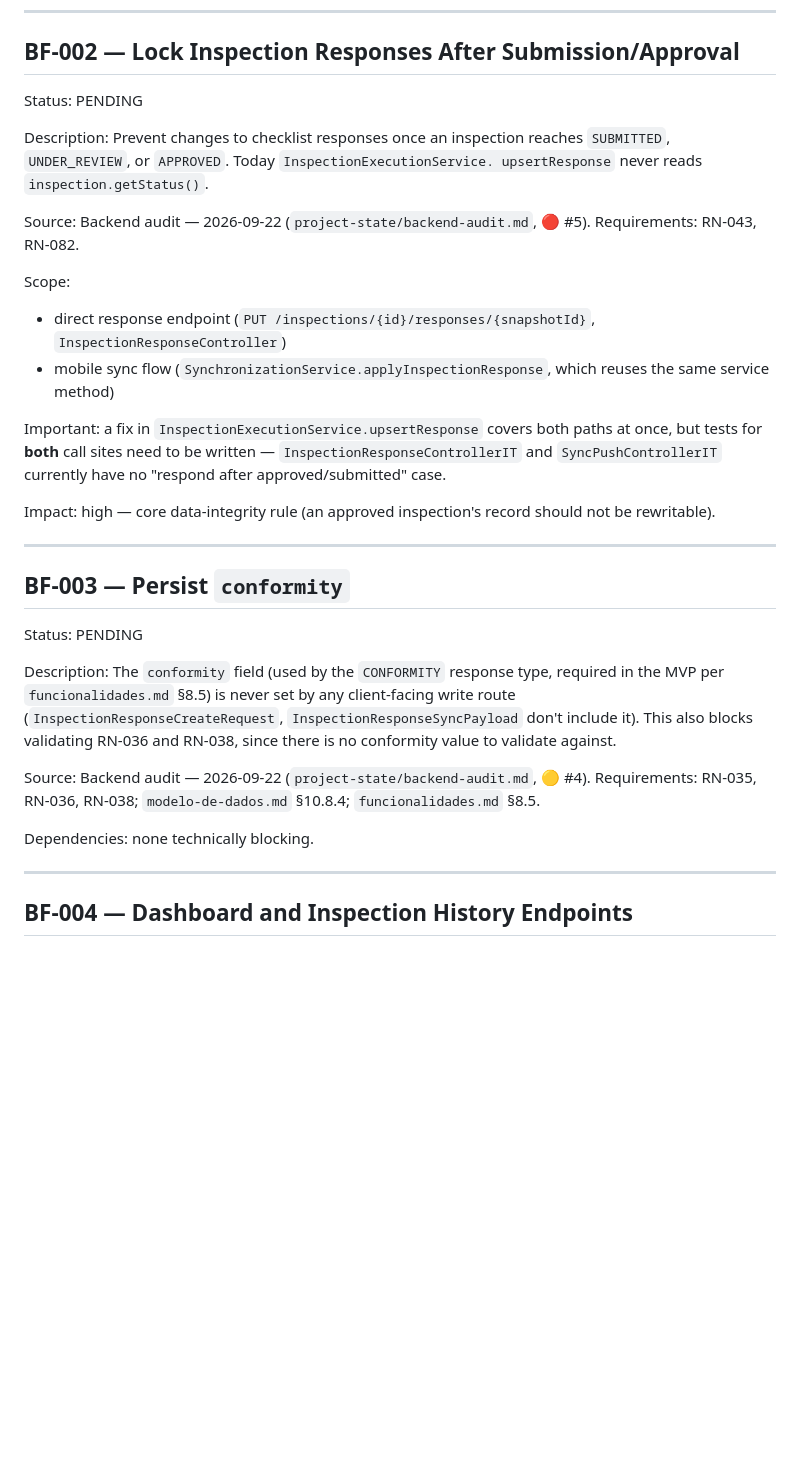
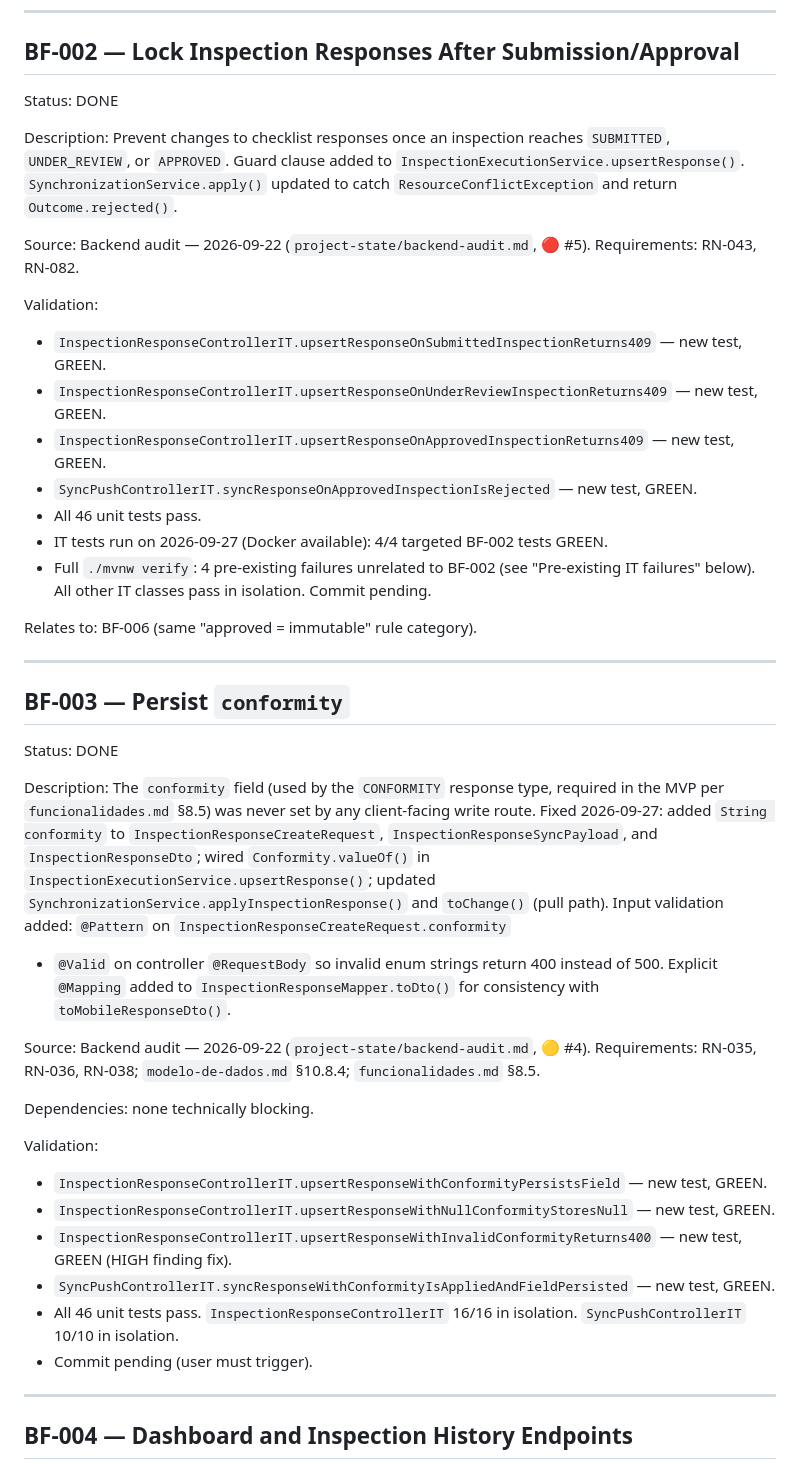
Before and after one commit to AndreLucas0/fieldops-project, a Markdown page: project-state/pending-features.md, the part around one of its changes. GitHub-like rendering; blank space fills up the shorter version.

Commit message:
doc: pending-fetures

```diff
--- a/project-state/pending-features.md
+++ b/project-state/pending-features.md
@@ -48,41 +48,48 @@ version of an already-`ACTIVE` template (no such test exists today).
 
 ## BF-002 — Lock Inspection Responses After Submission/Approval
 
-Status: PENDING
+Status: DONE
 
 Description:
 Prevent changes to checklist responses once an inspection reaches
-`SUBMITTED`, `UNDER_REVIEW`, or `APPROVED`. Today `InspectionExecutionService.
-upsertResponse` never reads `inspection.getStatus()`.
+`SUBMITTED`, `UNDER_REVIEW`, or `APPROVED`. Guard clause added to
+`InspectionExecutionService.upsertResponse()`. `SynchronizationService.apply()`
+updated to catch `ResourceConflictException` and return `Outcome.rejected()`.
 
 Source:
 Backend audit — 2026-09-22 (`project-state/backend-audit.md`, 🔴 #5).
 Requirements: RN-043, RN-082.
 
-Scope:
-- direct response endpoint (`PUT /inspections/{id}/responses/{snapshotId}`, `InspectionResponseController`)
-- mobile sync flow (`SynchronizationService.applyInspectionResponse`, which reuses the same service method)
+Validation:
+- `InspectionResponseControllerIT.upsertResponseOnSubmittedInspectionReturns409` — new test, GREEN.
+- `InspectionResponseControllerIT.upsertResponseOnUnderReviewInspectionReturns409` — new test, GREEN.
+- `InspectionResponseControllerIT.upsertResponseOnApprovedInspectionReturns409` — new test, GREEN.
+- `SyncPushControllerIT.syncResponseOnApprovedInspectionIsRejected` — new test, GREEN.
+- All 46 unit tests pass.
+- IT tests run on 2026-09-27 (Docker available): 4/4 targeted BF-002 tests GREEN.
+- Full `./mvnw verify`: 4 pre-existing failures unrelated to BF-002 (see "Pre-existing IT failures"
+  below). All other IT classes pass in isolation. Commit pending.
 
-Important: a fix in `InspectionExecutionService.upsertResponse` covers both
-paths at once, but tests for **both** call sites need to be written —
-`InspectionResponseControllerIT` and `SyncPushControllerIT` currently have no
-"respond after approved/submitted" case.
-
-Impact: high — core data-integrity rule (an approved inspection's record
-should not be rewritable).
+Relates to: BF-006 (same "approved = immutable" rule category).
 
 ---
 
 ## BF-003 — Persist `conformity`
 
-Status: PENDING
+Status: DONE
 
 Description:
 The `conformity` field (used by the `CONFORMITY` response type, required in
-the MVP per `funcionalidades.md` §8.5) is never set by any client-facing
-write route (`InspectionResponseCreateRequest`, `InspectionResponseSyncPayload`
-don't include it). This also blocks validating RN-036 and RN-038, since there
-is no conformity value to validate against.
+the MVP per `funcionalidades.md` §8.5) was never set by any client-facing
+write route. Fixed 2026-09-27: added `String conformity` to
+`InspectionResponseCreateRequest`, `InspectionResponseSyncPayload`, and
+`InspectionResponseDto`; wired `Conformity.valueOf()` in
+`InspectionExecutionService.upsertResponse()`; updated
+`SynchronizationService.applyInspectionResponse()` and `toChange()` (pull
+path). Input validation added: `@Pattern` on `InspectionResponseCreateRequest.conformity`
++ `@Valid` on controller `@RequestBody` so invalid enum strings return 400
+instead of 500. Explicit `@Mapping` added to `InspectionResponseMapper.toDto()`
+for consistency with `toMobileResponseDto()`.
 
 Source:
 Backend audit — 2026-09-22 (`project-state/backend-audit.md`, 🟡 #4).
@@ -90,6 +97,14 @@ Requirements: RN-035, RN-036, RN-038; `modelo-de-dados.md` §10.8.4;
 `funcionalidades.md` §8.5.
 
 Dependencies: none technically blocking.
+
+Validation:
+- `InspectionResponseControllerIT.upsertResponseWithConformityPersistsField` — new test, GREEN.
+- `InspectionResponseControllerIT.upsertResponseWithNullConformityStoresNull` — new test, GREEN.
+- `InspectionResponseControllerIT.upsertResponseWithInvalidConformityReturns400` — new test, GREEN (HIGH finding fix).
+- `SyncPushControllerIT.syncResponseWithConformityIsAppliedAndFieldPersisted` — new test, GREEN.
+- All 46 unit tests pass. `InspectionResponseControllerIT` 16/16 in isolation. `SyncPushControllerIT` 10/10 in isolation.
+- Commit pending (user must trigger).
 
 ---
 
```
Also changed, not shown: other parts of project-state/pending-features.md (+21 -0 lines), project-state/progress.md (+27 -1 lines).
